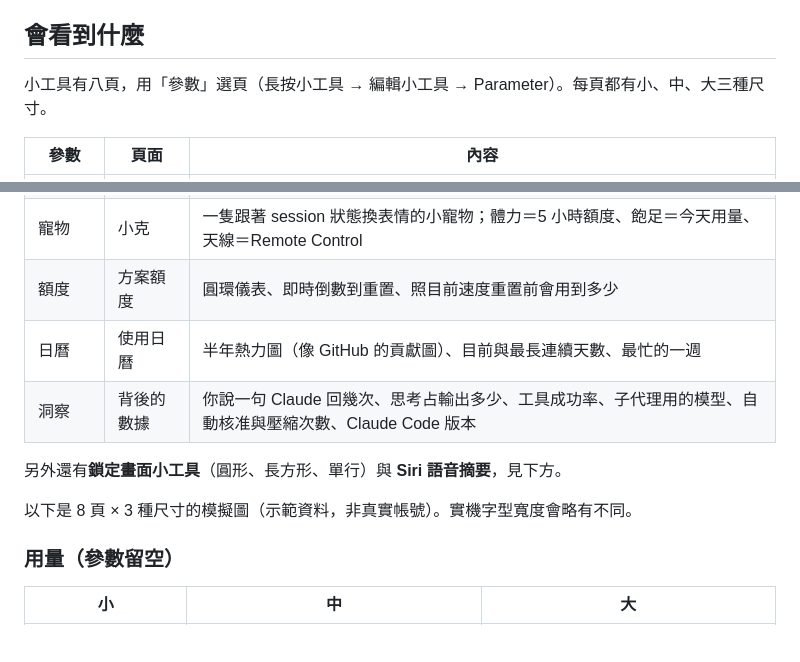
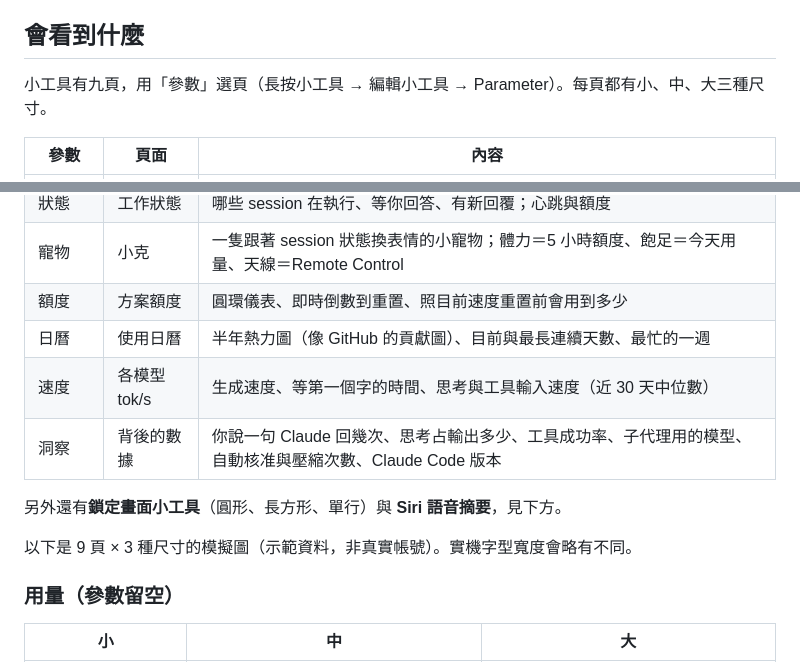
Before and after one commit to zenyowu/claude-usage-widget, a Markdown page: README.md, 2 parts joined by grey strips. GitHub-like rendering; blank space fills up the shorter version.

```diff
--- a/README.md
+++ b/README.md
@@ -32,7 +32,7 @@ Claude 會：檢查環境 → 問你兩個選項（插電時是否保持清醒
 
 ## 會看到什麼
 
-小工具有八頁，用「參數」選頁（長按小工具 → 編輯小工具 → Parameter）。每頁都有小、中、大三種尺寸。
+小工具有九頁，用「參數」選頁（長按小工具 → 編輯小工具 → Parameter）。每頁都有小、中、大三種尺寸。
 
 | 參數 | 頁面 | 內容 |
 | --- | --- | --- |
@@ -43,11 +43,12 @@ Claude 會：檢查環境 → 問你兩個選項（插電時是否保持清醒
 | 寵物 | 小克 | 一隻跟著 session 狀態換表情的小寵物；體力＝5 小時額度、飽足＝今天用量、天線＝Remote Control |
 | 額度 | 方案額度 | 圓環儀表、即時倒數到重置、照目前速度重置前會用到多少 |
 | 日曆 | 使用日曆 | 半年熱力圖（像 GitHub 的貢獻圖）、目前與最長連續天數、最忙的一週 |
+| 速度 | 各模型 tok/s | 生成速度、等第一個字的時間、思考與工具輸入速度（近 30 天中位數） |
 | 洞察 | 背後的數據 | 你說一句 Claude 回幾次、思考占輸出多少、工具成功率、子代理用的模型、自動核准與壓縮次數、Claude Code 版本 |
 
 另外還有**鎖定畫面小工具**（圓形、長方形、單行）與 **Siri 語音摘要**，見下方。
 
-以下是 8 頁 × 3 種尺寸的模擬圖（示範資料，非真實帳號）。實機字型寬度會略有不同。
+以下是 9 頁 × 3 種尺寸的模擬圖（示範資料，非真實帳號）。實機字型寬度會略有不同。
 
 ### 用量（參數留空）
 
```
Also changed, not shown: other parts of README.md (+20 -2 lines), CHANGELOG.md (+8 -0 lines), CLAUDE.md (+1 -1 lines), docs/images/widgets/12-speed-large.png (added), docs/images/widgets/12-speed-medium.png (added), docs/images/widgets/12-speed-small.png (added), 4 other files.
